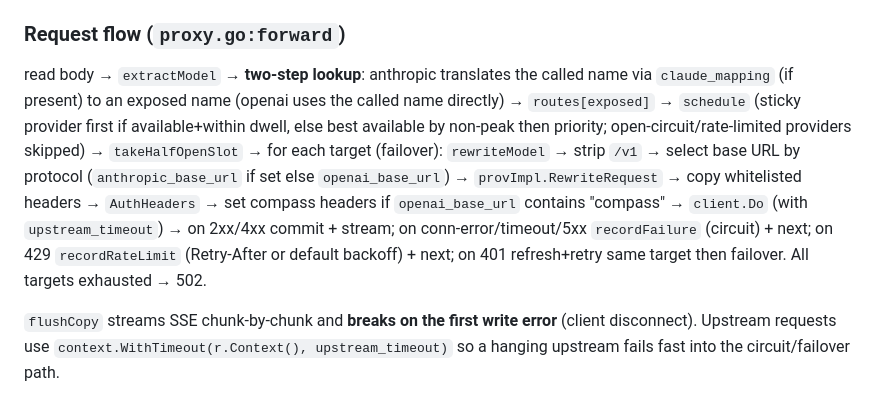
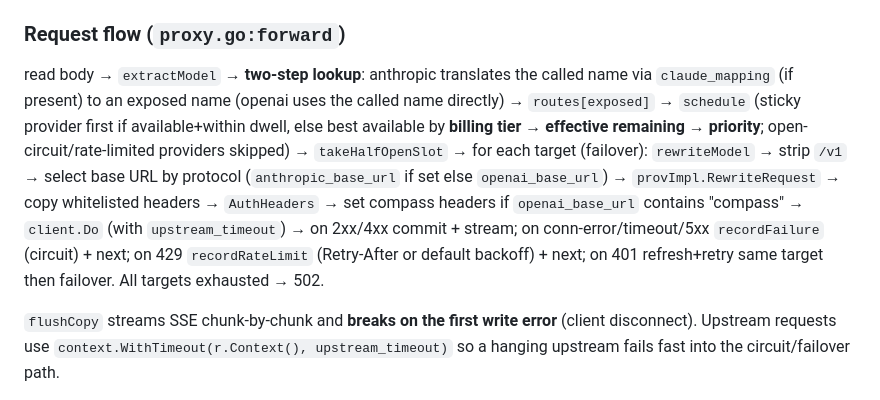
Before and after one commit to neesenk/model-proxy, a Markdown page: CLAUDE.md, the part around one of its changes. Rendered like a GitHub page.

Commit message:
docs: fix stale schedule/sticky description in CLAUDE.md

```diff
--- a/CLAUDE.md
+++ b/CLAUDE.md
@@ -65,7 +65,7 @@ On upstream **401**: `forward` calls `Refresh()` and retries **once** (`proxy.go
 
 ### Request flow (`proxy.go:forward`)
 
-read body → `extractModel` → **two-step lookup**: anthropic translates the called name via `claude_mapping` (if present) to an exposed name (openai uses the called name directly) → `routes[exposed]` → `schedule` (sticky provider first if available+within dwell, else best available by non-peak then priority; open-circuit/rate-limited providers skipped) → `takeHalfOpenSlot` → for each target (failover): `rewriteModel` → strip `/v1` → select base URL by protocol (`anthropic_base_url` if set else `openai_base_url`) → `provImpl.RewriteRequest` → copy whitelisted headers → `AuthHeaders` → set compass headers if `openai_base_url` contains "compass" → `client.Do` (with `upstream_timeout`) → on 2xx/4xx commit + stream; on conn-error/timeout/5xx `recordFailure` (circuit) + next; on 429 `recordRateLimit` (Retry-After or default backoff) + next; on 401 refresh+retry same target then failover. All targets exhausted → 502.
+read body → `extractModel` → **two-step lookup**: anthropic translates the called name via `claude_mapping` (if present) to an exposed name (openai uses the called name directly) → `routes[exposed]` → `schedule` (sticky provider first if available+within dwell, else best available by **billing tier → effective remaining → priority**; open-circuit/rate-limited providers skipped) → `takeHalfOpenSlot` → for each target (failover): `rewriteModel` → strip `/v1` → select base URL by protocol (`anthropic_base_url` if set else `openai_base_url`) → `provImpl.RewriteRequest` → copy whitelisted headers → `AuthHeaders` → set compass headers if `openai_base_url` contains "compass" → `client.Do` (with `upstream_timeout`) → on 2xx/4xx commit + stream; on conn-error/timeout/5xx `recordFailure` (circuit) + next; on 429 `recordRateLimit` (Retry-After or default backoff) + next; on 401 refresh+retry same target then failover. All targets exhausted → 502.
 
 `flushCopy` streams SSE chunk-by-chunk and **breaks on the first write error** (client disconnect). Upstream requests use `context.WithTimeout(r.Context(), upstream_timeout)` so a hanging upstream fails fast into the circuit/failover path.
 
```
Also changed, not shown: other parts of CLAUDE.md (+1 -1 lines).
